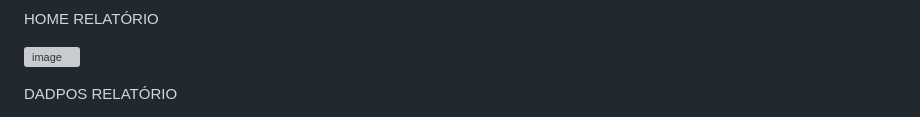
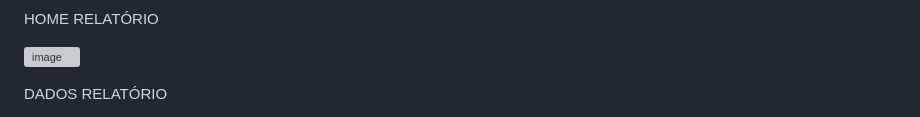
Before and after one commit to ICEI-PUC-Minas-PMV-ADS/pmv-ads-2024-1-e1-proj-web-t3-beveragesentry, a Markdown page: documentos/04-Projeto de Interface.md, the part around the change printed below. Drawn GitHub-style; grey boxes are pictures that could not be loaded.

```diff
--- a/documentos/04-Projeto de Interface.md
+++ b/documentos/04-Projeto de Interface.md
@@ -126,5 +126,5 @@ HOME RELATÓRIO
 ![image](https://github.com/ICEI-PUC-Minas-PMV-ADS/pmv-ads-2024-1-e1-proj-web-t3-beveragesentry/assets/164354590/de136383-5032-4d70-a84d-60fb019cc993)
 
 
-DADPOS RELATÓRIO
+DADOS RELATÓRIO
 
```
Also changed, not shown: other parts of documentos/04-Projeto de Interface.md (+6 -1 lines).
